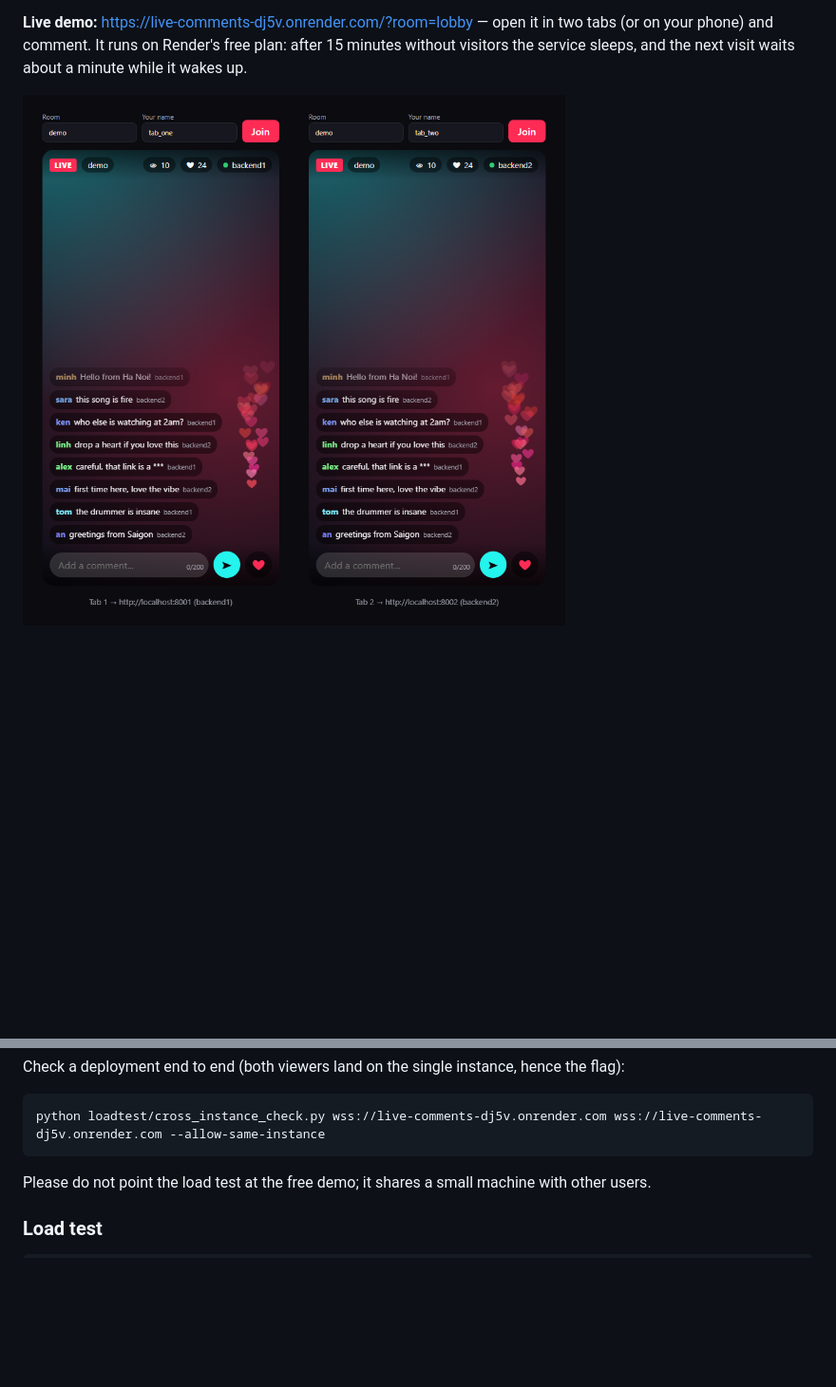
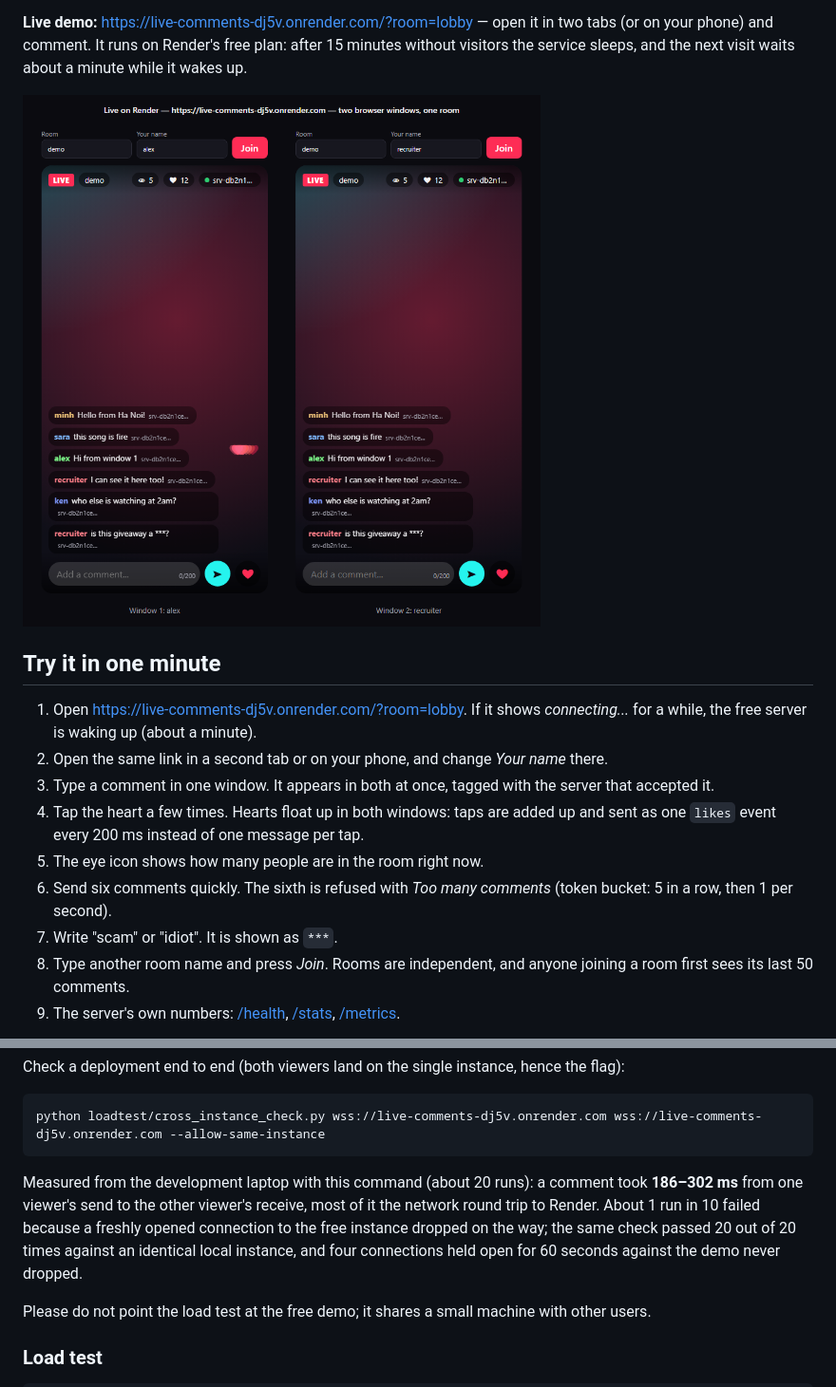
Before and after one commit to emilia2008/live-comments, a Markdown page: README.md, 2 parts joined by grey strips. Shown at 95% size. Drawn GitHub-style; pictures changed too: docs/live-demo.png (added); blank space fills up the shorter version.

Commit message:
README: screenshots of the live Render demo and a one-minute guide to try it
Co-Authored-By: Claude Opus 5.5 <noreply@anthropic.com>

````diff
--- a/README.md
+++ b/README.md
@@ -11,4 +11,23 @@ and every performance fix below comes with before/after numbers measured on one
 phone) and comment. It runs on Render's free plan: after 15 minutes without visitors the service
 sleeps, and the next visit waits about a minute while it wakes up.
 
-![Demo page: two tabs on two different backends](docs/demo.png)
+![Live demo on Render: two browser windows in the same room](docs/live-demo.png)
+
+## Try it in one minute
+
+1. Open https://live-comments-dj5v.onrender.com/?room=lobby. If it shows *connecting...* for a while,
+   the free server is waking up (about a minute).
+2. Open the same link in a second tab or on your phone, and change *Your name* there.
+3. Type a comment in one window. It appears in both at once, tagged with the server that accepted it.
+4. Tap the heart a few times. Hearts float up in both windows: taps are added up and sent as one
+   `likes` event every 200 ms instead of one message per tap.
+5. The eye icon shows how many people are in the room right now.
+6. Send six comments quickly. The sixth is refused with *Too many comments* (token bucket: 5 in a row,
+   then 1 per second).
+7. Write "scam" or "idiot". It is shown as `***`.
+8. Type another room name and press *Join*. Rooms are independent, and anyone joining a room first sees
+   its last 50 comments.
+9. The server's own numbers: [/health](https://live-comments-dj5v.onrender.com/health),
+   [/stats](https://live-comments-dj5v.onrender.com/stats),
+   [/metrics](https://live-comments-dj5v.onrender.com/metrics).
+
@@ -176,6 +205,12 @@ Check a deployment end to end (both viewers land on the single instance, hence t
 ```bash
 python loadtest/cross_instance_check.py wss://live-comments-dj5v.onrender.com wss://live-comments-dj5v.onrender.com --allow-same-instance
 ```
+
+Measured from the development laptop with this command (about 20 runs): a comment took
+**186–302 ms** from one viewer's send to the other viewer's receive, most of it the network round
+trip to Render. About 1 run in 10 failed because a freshly opened connection to the free instance
+dropped on the way; the same check passed 20 out of 20 times against an identical local instance,
+and four connections held open for 60 seconds against the demo never dropped.
 
 Please do not point the load test at the free demo; it shares a small machine with other users.
 
````
Also changed, not shown: other parts of README.md (+10 -0 lines), docs/live-rate-limit.png (added).
